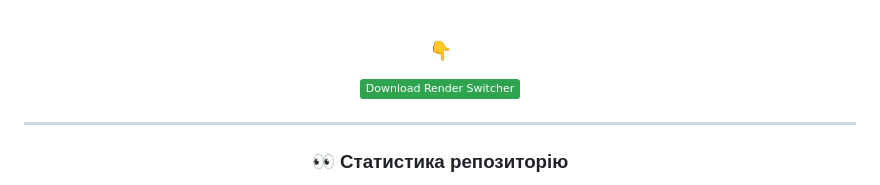
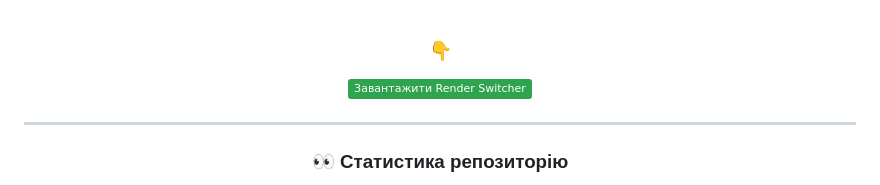
Before and after one commit to EXLOUD/Render-Switcher, a Markdown page: README-UK.md, the part around the change. GitHub-like rendering; badges without logos.

Commit message:
Update download button text to Ukrainian

```diff
--- a/README-UK.md
+++ b/README-UK.md
@@ -4,7 +4,7 @@
 
   <p>
     <a href="https://github.com/EXLOUD/Render-Switcher/releases/download/v1.0.0/Render_Switcher_v1.0.0.zip">
-      <img src="https://img.shields.io/badge/Download_Render_Switcher-2ea44f?style=flat&logo=download&logoColor=white" height="40" alt="Download Render Switcher">
+      <img src="https://img.shields.io/badge/Завантажити_Render_Switcher-2ea44f?style=flat&logo=download&logoColor=white" height="40" alt="Завантажити Render Switcher">
     </a>
   </p>
 
```
